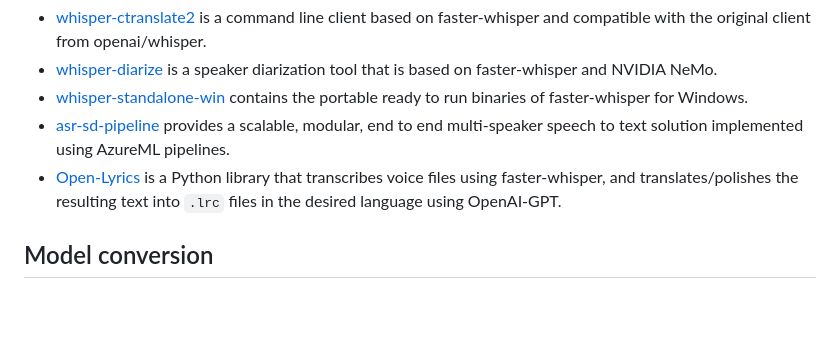
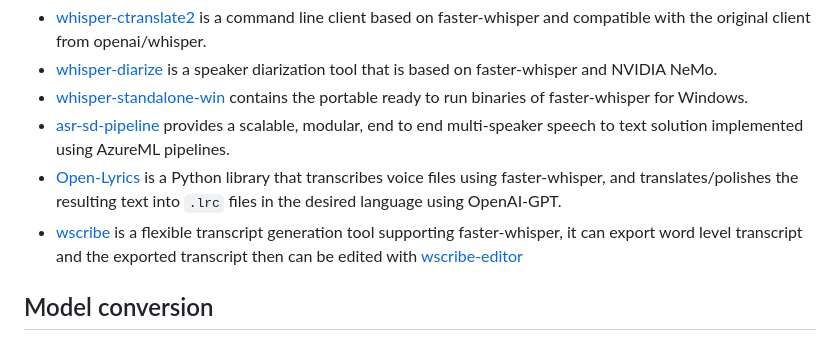
Before and after one commit to SYSTRAN/faster-whisper, a Markdown page: README.md, the part around the change. GitHub-like rendering; blank space fills up the shorter version.

Commit message:
docs: add wscribe to community integrations
wscribe is a utility to generate transcript specifically to make it easy
for further manual edits accompanied by the wscribe-editor

```diff
--- a/README.md
+++ b/README.md
@@ -140,6 +140,7 @@ Here is a non exhaustive list of open-source projects using faster-whisper. Feel
 * [whisper-standalone-win](https://github.com/Purfview/whisper-standalone-win) contains the portable ready to run binaries of faster-whisper for Windows.
 * [asr-sd-pipeline](https://github.com/hedrergudene/asr-sd-pipeline) provides a scalable, modular, end to end multi-speaker speech to text solution implemented using AzureML pipelines.
 * [Open-Lyrics](https://github.com/zh-plus/Open-Lyrics) is a Python library that transcribes voice files using faster-whisper, and translates/polishes the resulting text into `.lrc` files in the desired language using OpenAI-GPT.
+* [wscribe](https://github.com/geekodour/wscribe) is a flexible transcript generation tool supporting faster-whisper, it can export word level transcript and the exported transcript then can be edited with [wscribe-editor](https://github.com/geekodour/wscribe-editor)
 
 ## Model conversion
 
```
